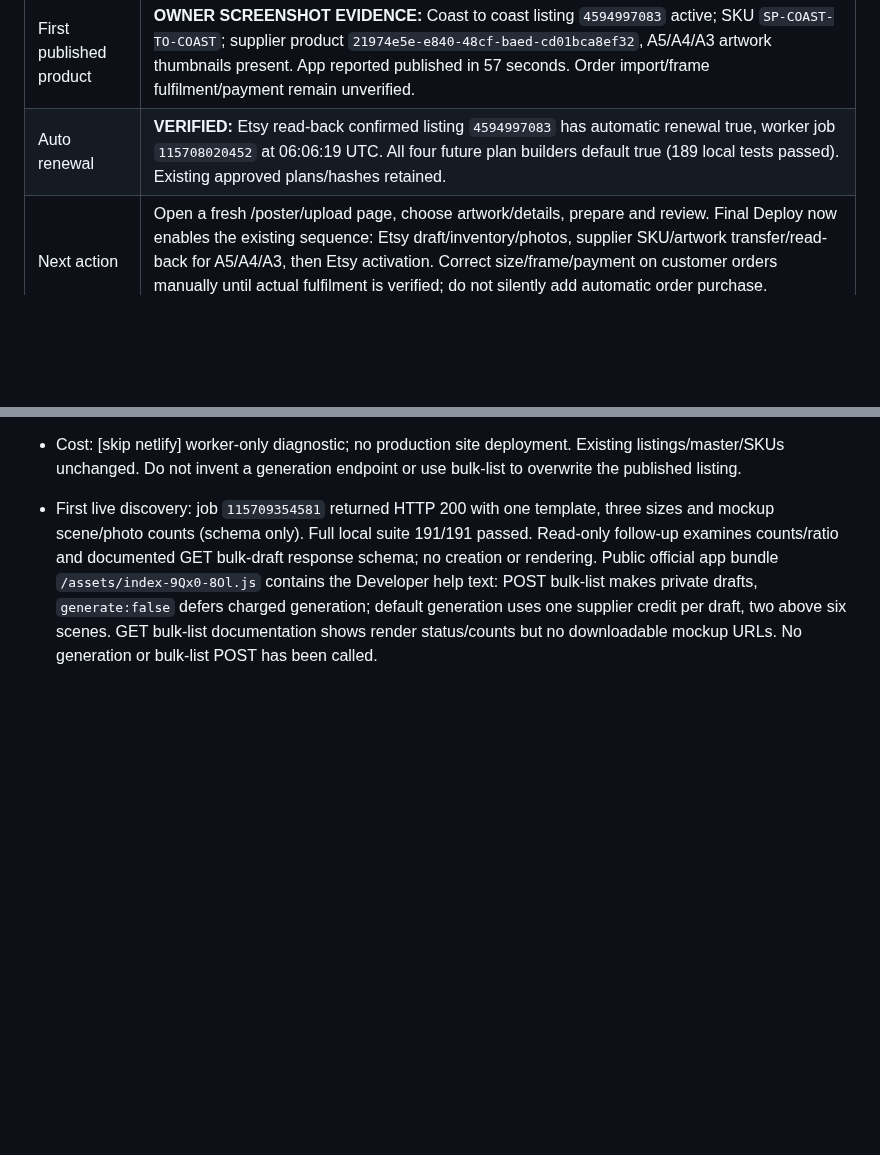
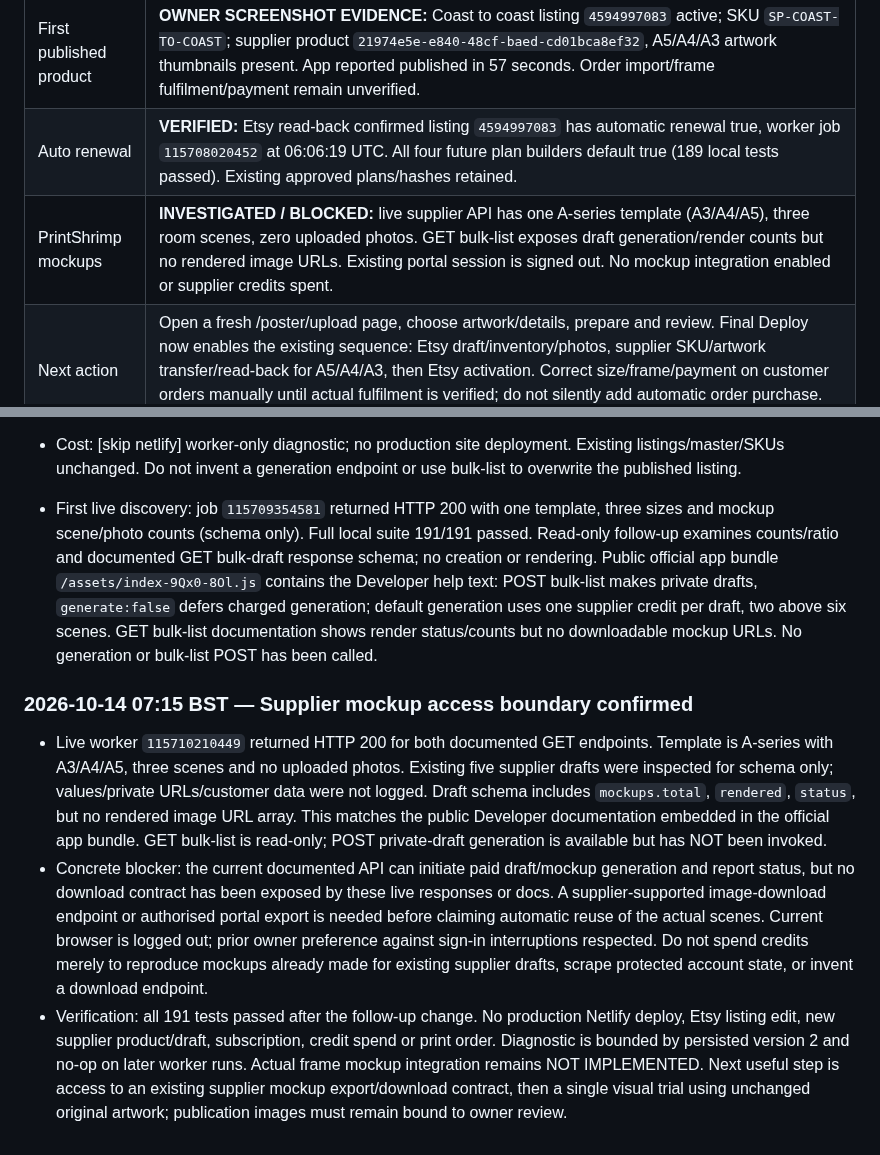
Before and after one commit to sapiverpress-studio/Poster_gen, a Markdown page: docs/PROJECT_STATUS.md, 2 parts joined by grey strips. Drawn GitHub-style; blank space fills up the shorter version.

Commit message:
Record verified PrintShrimp scene template and mockup download API blocker [skip netlify]

```diff
--- a/docs/PROJECT_STATUS.md
+++ b/docs/PROJECT_STATUS.md
@@ -16,6 +16,7 @@
 | Safety / cost | Jim explicitly authorised publication/handoff enablement and clearing this run. Coast to coast's idle unpublished attempt archived, not deleted; original retained. Activation consumed THREE paid deploys because two scoped configuration attempts did not reach runtime. This outcome/docs commit skips Netlify. No automatic paid order or archived-product publication. |
 | First published product | **OWNER SCREENSHOT EVIDENCE:** Coast to coast listing `4594997083` active; SKU `SP-COAST-TO-COAST`; supplier product `21974e5e-e840-48cf-baed-cd01bca8ef32`, A5/A4/A3 artwork thumbnails present. App reported published in 57 seconds. Order import/frame fulfilment/payment remain unverified. |
 | Auto renewal | **VERIFIED:** Etsy read-back confirmed listing `4594997083` has automatic renewal true, worker job `115708020452` at 06:06:19 UTC. All four future plan builders default true (189 local tests passed). Existing approved plans/hashes retained. |
+| PrintShrimp mockups | **INVESTIGATED / BLOCKED:** live supplier API has one A-series template (A3/A4/A5), three room scenes, zero uploaded photos. GET bulk-list exposes draft generation/render counts but no rendered image URLs. Existing portal session is signed out. No mockup integration enabled or supplier credits spent. |
 | Next action | Open a fresh /poster/upload page, choose artwork/details, prepare and review. Final Deploy now enables the existing sequence: Etsy draft/inventory/photos, supplier SKU/artwork transfer/read-back for A5/A4/A3, then Etsy activation. Correct size/frame/payment on customer orders manually until actual fulfilment is verified; do not silently add automatic order purchase. Cancelled browser receipts now create a fresh upload rather than reopening archived review. |
 
 ### Current implementation and explicit limits
@@ -811,3 +812,8 @@ No Etsy listing or PrintShrimp order was created. Production deploy settings lef
 - Cost: [skip netlify] worker-only diagnostic; no production site deployment. Existing listings/master/SKUs unchanged. Do not invent a generation endpoint or use bulk-list to overwrite the published listing.
 
 - First live discovery: job `115709354581` returned HTTP 200 with one template, three sizes and mockup scene/photo counts (schema only). Full local suite 191/191 passed. Read-only follow-up examines counts/ratio and documented GET bulk-draft response schema; no creation or rendering. Public official app bundle `/assets/index-9Qx0-8Ol.js` contains the Developer help text: POST bulk-list makes private drafts, `generate:false` defers charged generation; default generation uses one supplier credit per draft, two above six scenes. GET bulk-list documentation shows render status/counts but no downloadable mockup URLs. No generation or bulk-list POST has been called.
+
+### 2026-10-14 07:15 BST — Supplier mockup access boundary confirmed
+- Live worker `115710210449` returned HTTP 200 for both documented GET endpoints. Template is A-series with A3/A4/A5, three scenes and no uploaded photos. Existing five supplier drafts were inspected for schema only; values/private URLs/customer data were not logged. Draft schema includes `mockups.total`, `rendered`, `status`, but no rendered image URL array. This matches the public Developer documentation embedded in the official app bundle. GET bulk-list is read-only; POST private-draft generation is available but has NOT been invoked.
+- Concrete blocker: the current documented API can initiate paid draft/mockup generation and report status, but no download contract has been exposed by these live responses or docs. A supplier-supported image-download endpoint or authorised portal export is needed before claiming automatic reuse of the actual scenes. Current browser is logged out; prior owner preference against sign-in interruptions respected. Do not spend credits merely to reproduce mockups already made for existing supplier drafts, scrape protected account state, or invent a download endpoint.
+- Verification: all 191 tests passed after the follow-up change. No production Netlify deploy, Etsy listing edit, new supplier product/draft, subscription, credit spend or print order. Diagnostic is bounded by persisted version 2 and no-op on later worker runs. Actual frame mockup integration remains NOT IMPLEMENTED. Next useful step is access to an existing supplier mockup export/download contract, then a single visual trial using unchanged original artwork; publication images must remain bound to owner review.
```
